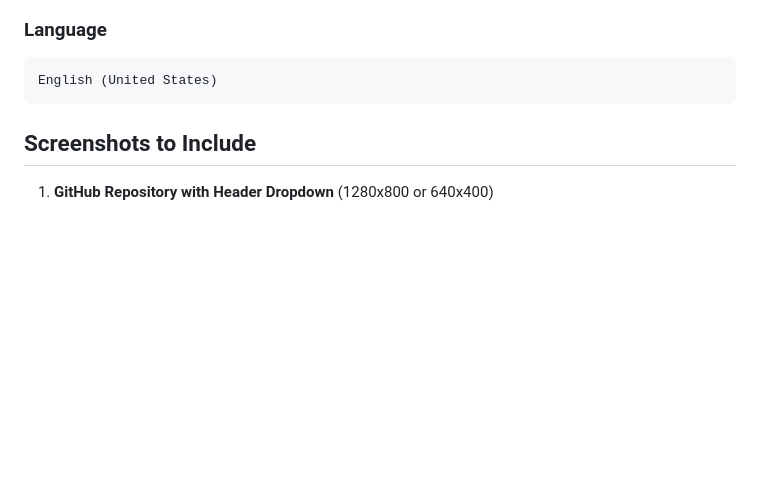
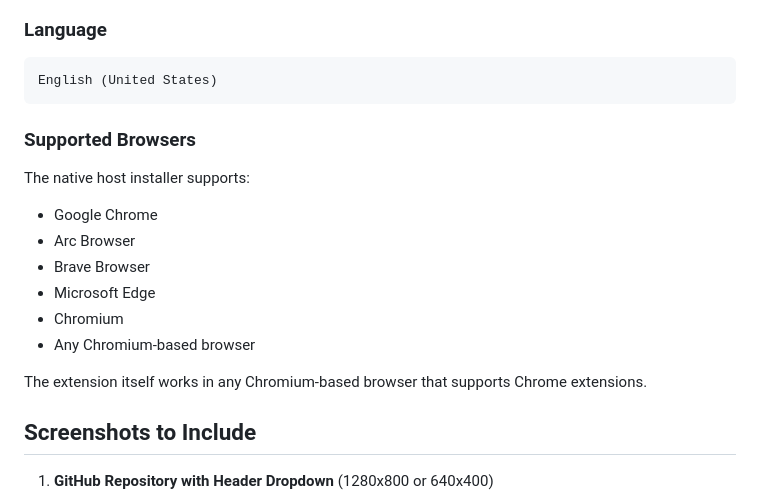
Before and after one commit to justinloveless/github-to-ide, a Markdown page: CHROME_WEB_STORE_SETUP.md, the part around the change printed below. Drawn GitHub-style; blank space fills up the shorter version.

````diff
--- a/CHROME_WEB_STORE_SETUP.md
+++ b/CHROME_WEB_STORE_SETUP.md
@@ -158,6 +160,17 @@ Developer Tools
 ```
 English (United States)
 ```
+
+### Supported Browsers
+The native host installer supports:
+- Google Chrome
+- Arc Browser
+- Brave Browser
+- Microsoft Edge
+- Chromium
+- Any Chromium-based browser
+
+The extension itself works in any Chromium-based browser that supports Chrome extensions.
 
 ## Screenshots to Include
 
````
Also changed, not shown: other parts of CHROME_WEB_STORE_SETUP.md (+36 -8 lines).
